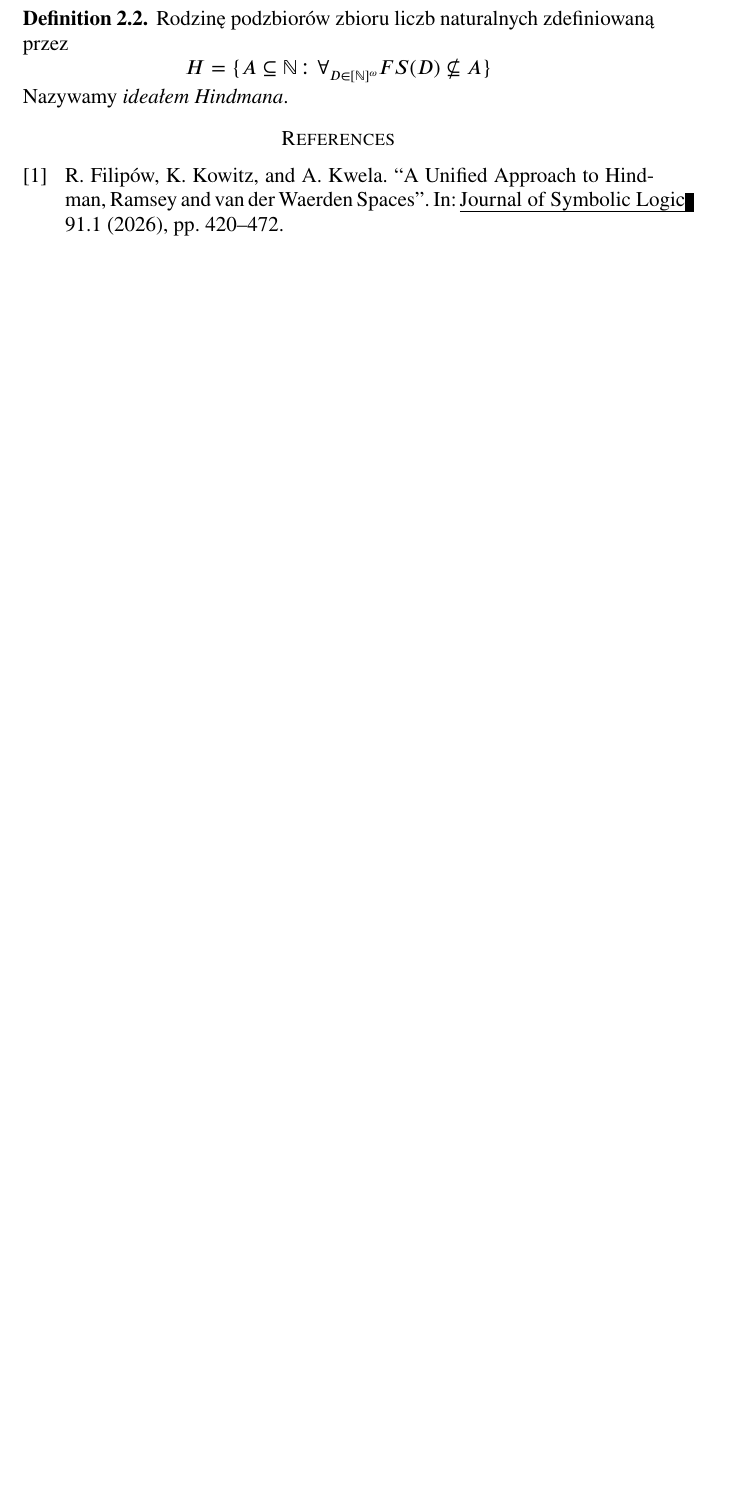
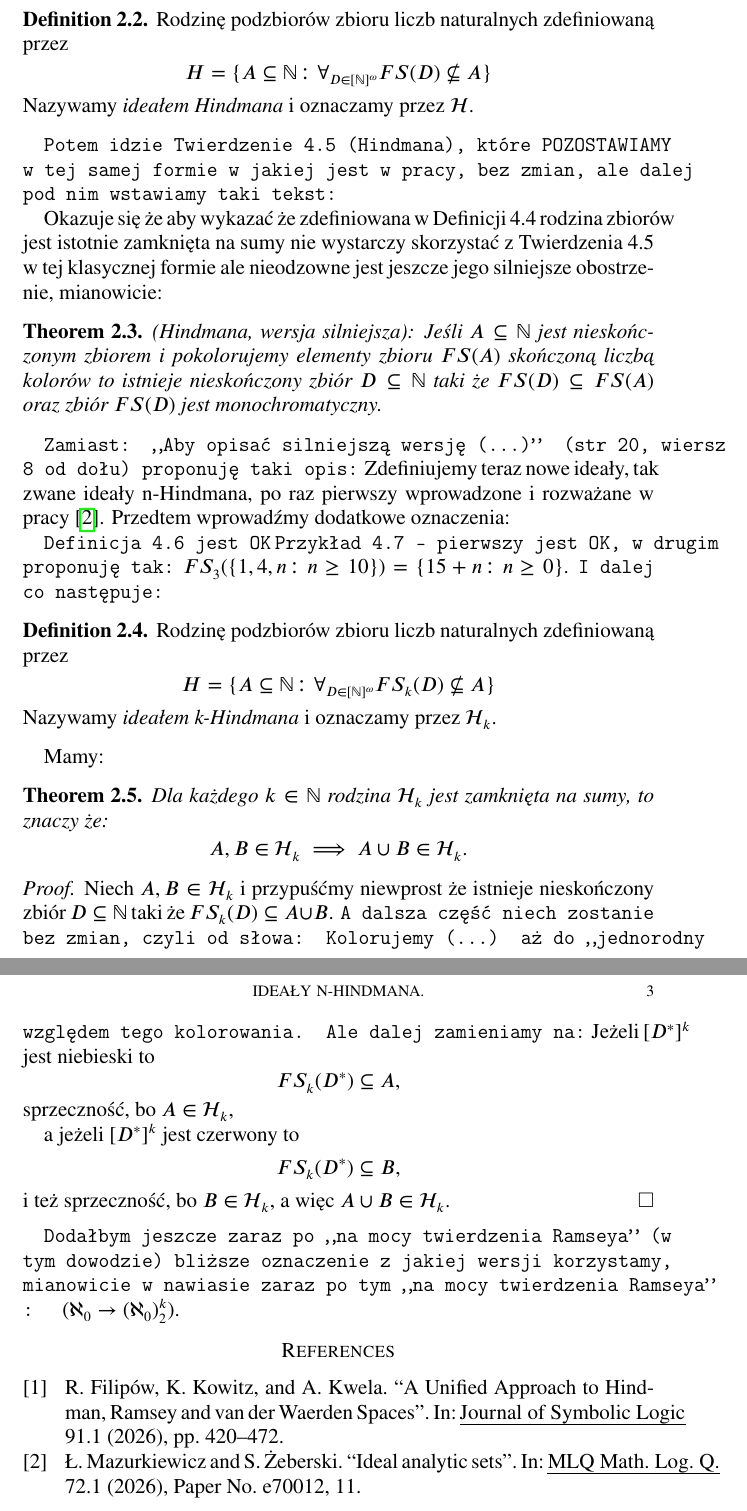
Before and after one commit to srod-prog-cwiczenia/Temp, a LaTeX paper (Notatki/n_hindmany.tex): part of page 2 of 2 before the commit and two parts of pages 2 and 3 of 3 after it, the two joined at a grey line, cut so that both start at the same text, the shorter picture padded with empty space. Compiled offline with pdfLaTeX.

Commit message:
Notatki o n-Hindmanie - końcowe wpisy.

```diff
--- a/Notatki/n_hindmany.tex
+++ b/Notatki/n_hindmany.tex
@@ -58,7 +58,7 @@
 \usepackage{ulem}
 
 %%% to pozwala kontrolować overfulle, są one zaznaczane na marginesie czarną beleczką (o zadanym rozmiarze):
-\overfullrule=5pt
+%\overfullrule=5pt
 
 %---------------------------------------------------------------------
 % Theorems
@@ -349,10 +351,70 @@ Przyład 4.3 \todo{są OK, niech zostaną tak jak są}
 [\nnatural]^{\omega}}
       FS(D) \not\subseteq A \rbrace
     \]
-    Nazywamy {\it ideałem Hindmana}.
+    Nazywamy {\it ideałem Hindmana} i oznaczamy przez $\idealHindmana$.
 \end{definition}
 
+{\tt Potem idzie Twierdzenie 4.5 (Hindmana), które POZOSTAWIAMY w tej samej
+  formie w jakiej jest w pracy, bez zmian, ale dalej pod nim
+wstawiamy taki tekst:}
 
+Okazuje się że aby wykazać że zdefiniowana w Definicji 4.4 rodzina zbiorów
+jest istotnie zamknięta na sumy nie wystarczy skorzystać z Twierdzenia 4.5 w tej
+klasycznej formie ale nieodzowne jest jeszcze jego silniejsze obostrzenie, mianowicie:
+
+\begin{theorem}(Hindmana, wersja silniejsza):
+  Jeśli $A \subseteq \nnatural$ jest nieskończonym zbiorem i
+  pokolorujemy elementy zbioru $FS(A)$ skończoną liczbą kolorów
+  to istnieje nieskończony zbiór $D \subseteq \nnatural$
+  taki że $FS(D) \subseteq FS(A)$ oraz zbiór $FS(D)$ jest monochromatyczny.
+\end{theorem}
+
+{\bf \tt Zamiast: ,,Aby opisać silniejszą wersję (...)'' (str 20, wiersz 8 od dołu)
+  proponuję taki opis:}
+Zdefiniujemy teraz nowe ideały, tak zwane ideały n-Hindmana,
+po raz pierwszy wprowadzone i rozważane w pracy
+\cite{MazurkiewiczZeberski2026}. Przedtem wprowadźmy dodatkowe oznaczenia:
+
+{\bf \tt Definicja 4.6 jest OK}
+{\bf \tt Przykład 4.7 - pierwszy jest OK, w drugim
+  proponuję tak:}
+  $FS_3(\lbrace 1,4, n \colon n \geq 10\rbrace) = \lbrace 15 + n \colon n \geq 0\rbrace$.
+{\bf \tt I dalej co następuje:}
+  \begin{definition}
+  Rodzinę podzbiorów zbioru liczb naturalnych
+  zdefiniowaną przez
+  \[
+    H = \lbrace A \subseteq \nnatural \colon \forall_{D \in
+[\nnatural]^{\omega}}
+      FS_k(D) \not\subseteq A \rbrace
+    \]
+    Nazywamy {\it ideałem k-Hindmana} i oznaczamy przez $\idealHindmana_k$.
+  \end{definition}
+  Mamy:
+  \begin{theorem}
+    Dla każdego $k \in \nnatural$ rodzina
+    $\idealHindmana_k$ jest zamknięta na sumy, to znaczy że:
+    \[A,B \in \idealHindmana_k \implies A \cup B \in \idealHindmana_k.\]
+
+  \end{theorem}
+  \begin{proof}
+    Niech $A, B \in \idealHindmana_k$ i przypuśćmy niewprost że istnieje
+    nieskończony zbiór $D \subseteq \nnatural$ taki że
+    $FS_k(D) \subseteq A \cup B$.
+    {\bf \tt A dalsza część niech zostanie bez zmian,
+      czyli od słowa: Kolorujemy (...) aż do ,,jednorodny względem tego kolorowania. Ale dalej zamieniamy na:}
+    Jeżeli $[D^*]^k$ jest niebieski to
+    \[FS_k(D^*) \subseteq A,\]
+    sprzeczność, bo $A \in \idealHindmana_k$,
+
+    a jeżeli $[D^*]^k$ jest czerwony to
+    \[FS_k(D^*) \subseteq B,\]
+    i też sprzeczność, bo $B \in \idealHindmana_k$,
+    a więc $A \cup B \in \idealHindmana_k$.
+   \end{proof}
+   {\bf \tt Dodałbym jeszcze zaraz po ,,na mocy twierdzenia Ramseya'' (w tym dowodzie)
+     bliższe oznaczenie z jakiej wersji korzystamy, mianowicie w nawiasie zaraz po
+     tym ,,na mocy twierdzenia Ramseya''  : } ($\aleph_0 \to (\aleph_0)^k_2$).
 %%%%%%%%%%%%%%%%%%%%%%%%%%%%%%%%%%%%%%%%%%%%%%%%%%%%%%%%%%%%%%%%%%%%%%%%%%%%%
 %                        The Bibliography                                   %
 %%%%%%%%%%%%%%%%%%%%%%%%%%%%%%%%%%%%%%%%%%%%%%%%%%%%%%%%%%%%%%%%%%%%%%%%%%%%%
@@ -367,6 +429,16 @@ Przyład 4.3 \todo{są OK, niech zostaną tak jak są}
   pages    = {420--472},
   year     = {2026}
 }
+@article {MazurkiewiczZeberski2026,
+    AUTHOR = {Mazurkiewicz, \L. and \.Zeberski, S.},
+     TITLE = {Ideal analytic sets},
+   JOURNAL = {MLQ Math. Log. Q.},
+  FJOURNAL = {MLQ. Mathematical Logic Quarterly},
+    VOLUME = {72},
+      YEAR = {2026},
+    NUMBER = {1},
+     PAGES = {Paper No. e70012, 11},
+}
 \end{filecontents*}
 
 \printbibliography
```
Also changed, not shown: Notatki/n_hindmany.tex (22 more changed lines).
